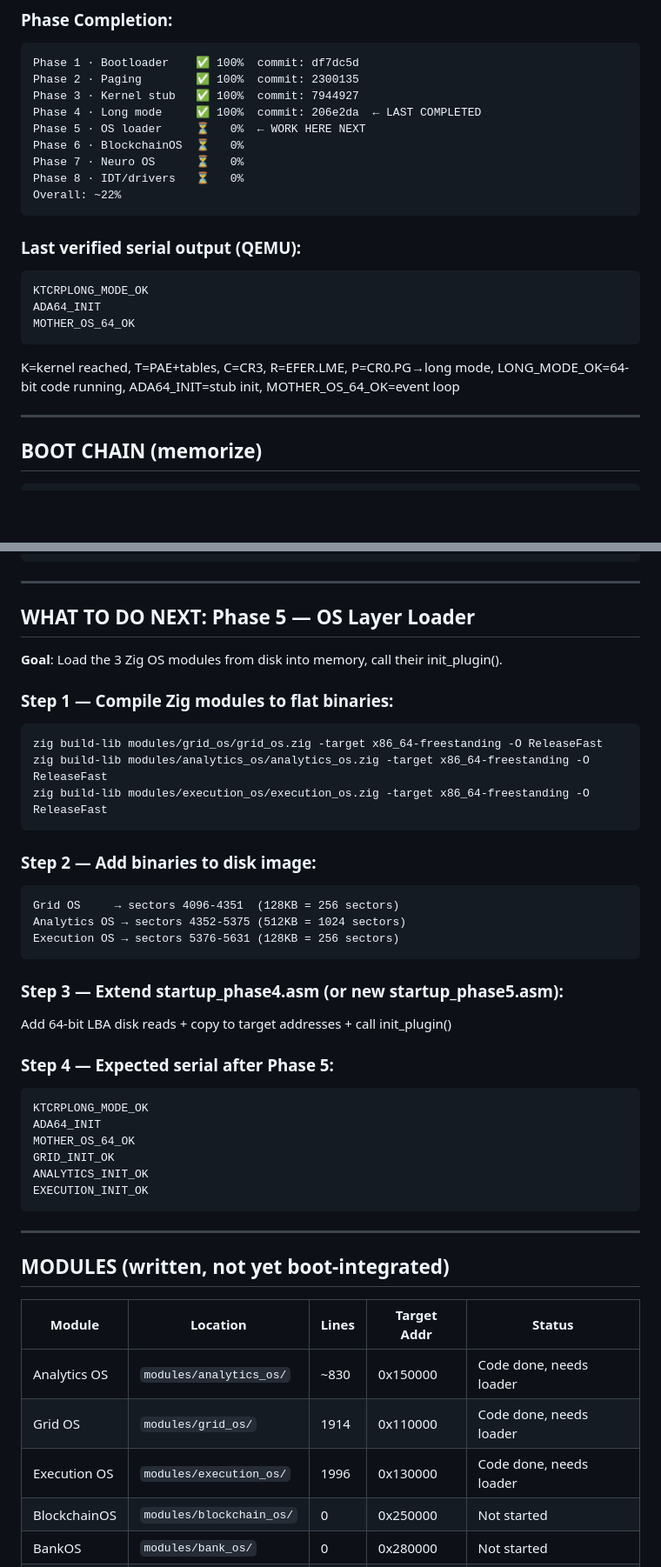
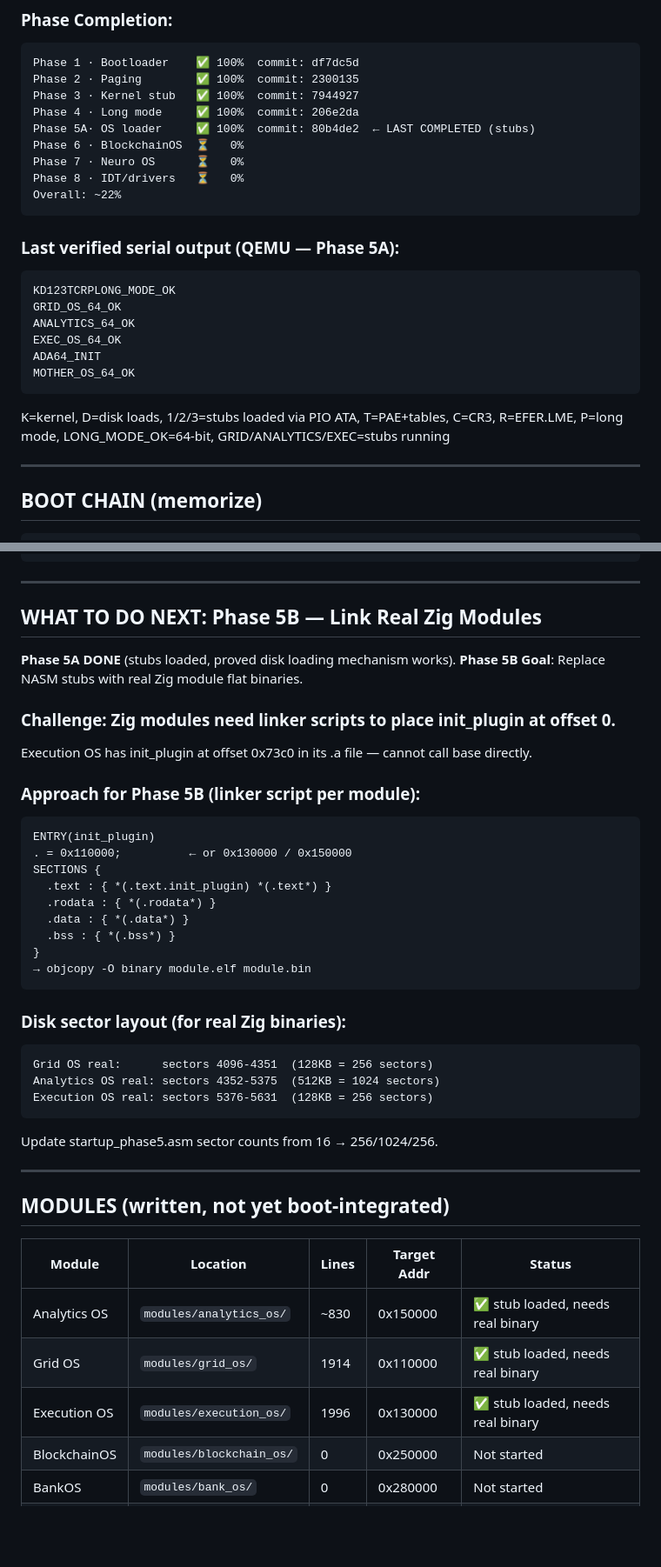
Before and after one commit to SAVACAZAN/OmniBus, a Markdown page: AGENT_HANDOFF.md, 2 parts joined by grey strips. Shown at 87% size. Drawn GitHub-style; blank space fills up the shorter version.

Commit message:
Update AGENT_HANDOFF.md: Phase 5A complete, Phase 5B plan documented
Co-Authored-By: OmniBus AI v1.stable <learn@omnibus.ai>
Co-Authored-By: Google Gemini <gemini-cli-agent@google.com>
Co-Authored-By: DeepSeek AI <noreply@deepseek.com>
Co-Authored-By: Claude 4.5 Haiku (Code) <claude-code@anthropic.com>
Co-Authored-By: Claude 4.5 Haiku <haiku-4.5@anthropic.com>
Co-Authored-By: Claude 4.5 Sonnet <sonnet-4.5@anthropic.com>
Co-Authored-By: Claude 4.5 Opus <opus-4.5@anthropic.com>
Co-Authored-By: Perplexity AI <support@perplexity.ai>
Co-Authored-By: Ollama <hello@ollama.com>

````diff
--- a/AGENT_HANDOFF.md
+++ b/AGENT_HANDOFF.md
@@ -39,22 +39,25 @@ No mock/test/simulated data. Real prices from Kraken, Coinbase, LCX only.
 Phase 1 · Bootloader    ✅ 100%  commit: df7dc5d
 Phase 2 · Paging        ✅ 100%  commit: 2300135
 Phase 3 · Kernel stub   ✅ 100%  commit: 7944927
-Phase 4 · Long mode     ✅ 100%  commit: 206e2da  ← LAST COMPLETED
-Phase 5 · OS loader     ⏳   0%  ← WORK HERE NEXT
+Phase 4 · Long mode     ✅ 100%  commit: 206e2da
+Phase 5A· OS loader     ✅ 100%  commit: 80b4de2  ← LAST COMPLETED (stubs)
 Phase 6 · BlockchainOS  ⏳   0%
 Phase 7 · Neuro OS      ⏳   0%
 Phase 8 · IDT/drivers   ⏳   0%
 Overall: ~22%
 ```
 
-### Last verified serial output (QEMU):
+### Last verified serial output (QEMU — Phase 5A):
 ```
-KTCRPLONG_MODE_OK
+KD123TCRPLONG_MODE_OK
+GRID_OS_64_OK
+ANALYTICS_64_OK
+EXEC_OS_64_OK
 ADA64_INIT
 MOTHER_OS_64_OK
 ```
-K=kernel reached, T=PAE+tables, C=CR3, R=EFER.LME, P=CR0.PG→long mode,
-LONG_MODE_OK=64-bit code running, ADA64_INIT=stub init, MOTHER_OS_64_OK=event loop
+K=kernel, D=disk loads, 1/2/3=stubs loaded via PIO ATA, T=PAE+tables, C=CR3,
+R=EFER.LME, P=long mode, LONG_MODE_OK=64-bit, GRID/ANALYTICS/EXEC=stubs running
 
 ---
 
@@ -139,36 +142,34 @@ make qemu-debug
 
 ---
 
-## WHAT TO DO NEXT: Phase 5 — OS Layer Loader
+## WHAT TO DO NEXT: Phase 5B — Link Real Zig Modules
 
-**Goal**: Load the 3 Zig OS modules from disk into memory, call their init_plugin().
+**Phase 5A DONE** (stubs loaded, proved disk loading mechanism works).
+**Phase 5B Goal**: Replace NASM stubs with real Zig module flat binaries.
 
-### Step 1 — Compile Zig modules to flat binaries:
-```bash
-zig build-lib modules/grid_os/grid_os.zig -target x86_64-freestanding -O ReleaseFast
-zig build-lib modules/analytics_os/analytics_os.zig -target x86_64-freestanding -O ReleaseFast
-zig build-lib modules/execution_os/execution_os.zig -target x86_64-freestanding -O ReleaseFast
+### Challenge: Zig modules need linker scripts to place init_plugin at offset 0.
+Execution OS has init_plugin at offset 0x73c0 in its .a file — cannot call base directly.
+
+### Approach for Phase 5B (linker script per module):
+```
+ENTRY(init_plugin)
+. = 0x110000;          ← or 0x130000 / 0x150000
+SECTIONS {
+  .text : { *(.text.init_plugin) *(.text*) }
+  .rodata : { *(.rodata*) }
+  .data : { *(.data*) }
+  .bss : { *(.bss*) }
+}
+→ objcopy -O binary module.elf module.bin
 ```
 
-### Step 2 — Add binaries to disk image:
+### Disk sector layout (for real Zig binaries):
 ```
-Grid OS     → sectors 4096-4351  (128KB = 256 sectors)
-Analytics OS → sectors 4352-5375 (512KB = 1024 sectors)
-Execution OS → sectors 5376-5631 (128KB = 256 sectors)
+Grid OS real:      sectors 4096-4351  (128KB = 256 sectors)
+Analytics OS real: sectors 4352-5375  (512KB = 1024 sectors)
+Execution OS real: sectors 5376-5631  (128KB = 256 sectors)
 ```
-
-### Step 3 — Extend startup_phase4.asm (or new startup_phase5.asm):
-Add 64-bit LBA disk reads + copy to target addresses + call init_plugin()
-
-### Step 4 — Expected serial after Phase 5:
-```
-KTCRPLONG_MODE_OK
-ADA64_INIT
-MOTHER_OS_64_OK
-GRID_INIT_OK
-ANALYTICS_INIT_OK
-EXECUTION_INIT_OK
-```
+Update startup_phase5.asm sector counts from 16 → 256/1024/256.
 
 ---
 
@@ -176,9 +177,9 @@ EXECUTION_INIT_OK
 
 | Module | Location | Lines | Target Addr | Status |
 |--------|----------|-------|-------------|--------|
-| Analytics OS | `modules/analytics_os/` | ~830 | 0x150000 | Code done, needs loader |
-| Grid OS | `modules/grid_os/` | 1914 | 0x110000 | Code done, needs loader |
-| Execution OS | `modules/execution_os/` | 1996 | 0x130000 | Code done, needs loader |
+| Analytics OS | `modules/analytics_os/` | ~830 | 0x150000 | ✅ stub loaded, needs real binary |
+| Grid OS | `modules/grid_os/` | 1914 | 0x110000 | ✅ stub loaded, needs real binary |
+| Execution OS | `modules/execution_os/` | 1996 | 0x130000 | ✅ stub loaded, needs real binary |
 | BlockchainOS | `modules/blockchain_os/` | 0 | 0x250000 | Not started |
 | BankOS | `modules/bank_os/` | 0 | 0x280000 | Not started |
 | Neuro OS | `modules/neuro_os/` | 0 | 0x2D0000 | Not started |
````
